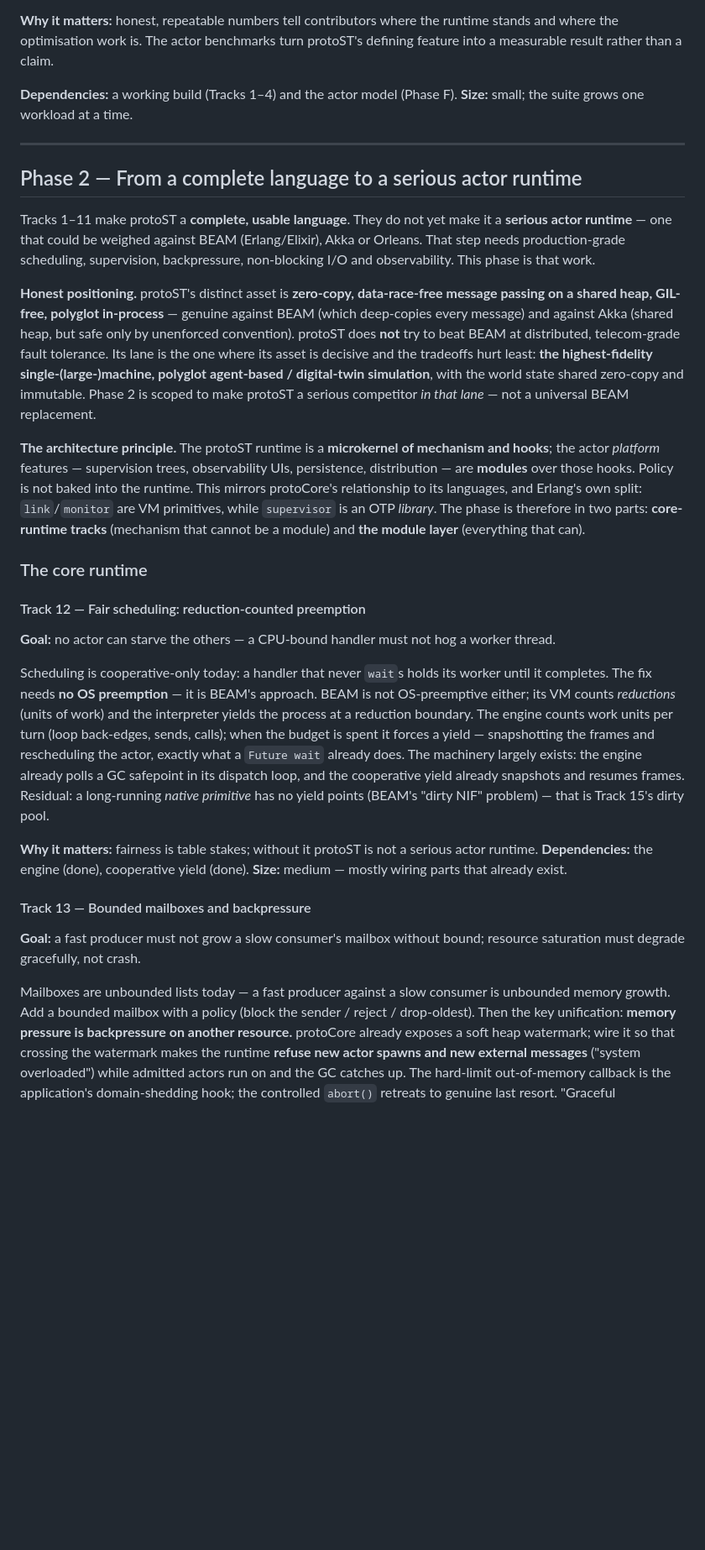
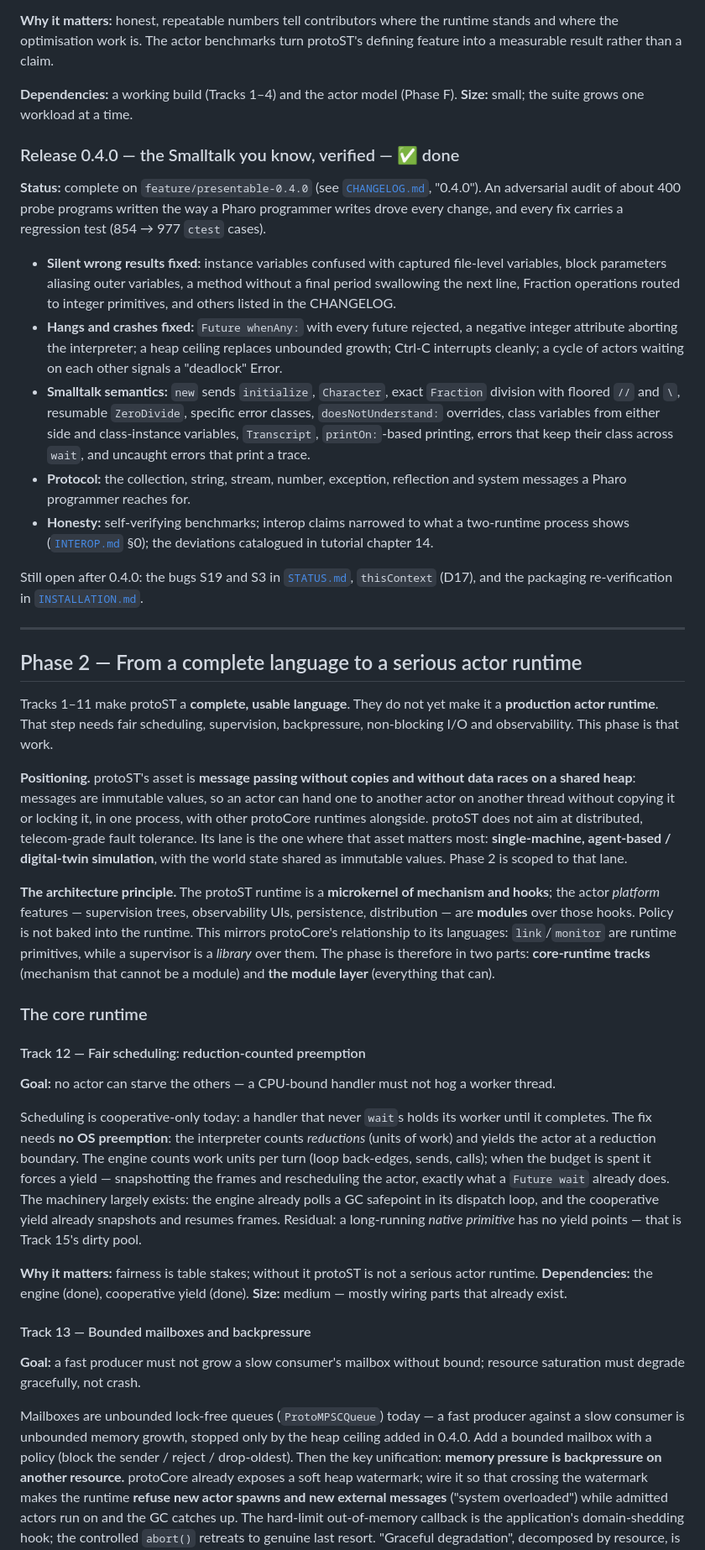
Before and after one commit to gamarino/protoST, a Markdown page: docs/ROADMAP.md, the part around one of its changes. Shown at 84% size. GitHub-like rendering; blank space fills up the shorter version.

```diff
--- a/docs/ROADMAP.md
+++ b/docs/ROADMAP.md
@@ -384,33 +403,61 @@ protoST's defining feature into a measurable result rather than a claim.
 **Dependencies:** a working build (Tracks 1–4) and the actor model (Phase F).
 **Size:** small; the suite grows one workload at a time.
 
+### Release 0.4.0 — the Smalltalk you know, verified — ✅ done
+
+**Status:** complete on `feature/presentable-0.4.0` (see
+[`CHANGELOG.md`](../CHANGELOG.md), "0.4.0"). An adversarial audit of about 400
+probe programs written the way a Pharo programmer writes drove every change,
+and every fix carries a regression test (854 → 977 `ctest` cases).
+
+- **Silent wrong results fixed:** instance variables confused with captured
+  file-level variables, block parameters aliasing outer variables, a method
+  without a final period swallowing the next line, Fraction operations routed
+  to integer primitives, and others listed in the CHANGELOG.
+- **Hangs and crashes fixed:** `Future whenAny:` with every future rejected, a
+  negative integer attribute aborting the interpreter; a heap ceiling replaces
+  unbounded growth; Ctrl-C interrupts cleanly; a cycle of actors waiting on
+  each other signals a "deadlock" Error.
+- **Smalltalk semantics:** `new` sends `initialize`, `Character`, exact
+  `Fraction` division with floored `//` and `\`, resumable `ZeroDivide`,
+  specific error classes, `doesNotUnderstand:` overrides, class variables from
+  either side and class-instance variables, `Transcript`, `printOn:`-based
+  printing, errors that keep their class across `wait`, and uncaught errors
+  that print a trace.
+- **Protocol:** the collection, string, stream, number, exception, reflection
+  and system messages a Pharo programmer reaches for.
+- **Honesty:** self-verifying benchmarks; interop claims narrowed to what a
+  two-runtime process shows ([`INTEROP.md`](INTEROP.md) §0); the deviations
+  catalogued in tutorial chapter 14.
+
+Still open after 0.4.0: the bugs S19 and S3 in [`STATUS.md`](STATUS.md),
+`thisContext` (D17), and the packaging re-verification in
+[`INSTALLATION.md`](INSTALLATION.md).
+
 ---
 
 ## Phase 2 — From a complete language to a serious actor runtime
 
 Tracks 1–11 make protoST a **complete, usable language**. They do not yet make
-it a **serious actor runtime** — one that could be weighed against BEAM
-(Erlang/Elixir), Akka or Orleans. That step needs production-grade scheduling,
+it a **production actor runtime**. That step needs fair scheduling,
 supervision, backpressure, non-blocking I/O and observability. This phase is
 that work.
 
-**Honest positioning.** protoST's distinct asset is **zero-copy,
-data-race-free message passing on a shared heap, GIL-free, polyglot
-in-process** — genuine against BEAM (which deep-copies every message) and
-against Akka (shared heap, but safe only by unenforced convention). protoST
-does **not** try to beat BEAM at distributed, telecom-grade fault tolerance.
-Its lane is the one where its asset is decisive and the tradeoffs hurt least:
-**the highest-fidelity single-(large-)machine, polyglot agent-based /
-digital-twin simulation**, with the world state shared zero-copy and immutable.
-Phase 2 is scoped to make protoST a serious competitor *in that lane* — not a
-universal BEAM replacement.
+**Positioning.** protoST's asset is **message passing without copies and
+without data races on a shared heap**: messages are immutable values, so an
+actor can hand one to another actor on another thread without copying it or
+locking it, in one process, with other protoCore runtimes alongside. protoST
+does not aim at distributed, telecom-grade fault tolerance. Its lane is the
+one where that asset matters most: **single-machine, agent-based /
+digital-twin simulation**, with the world state shared as immutable values.
+Phase 2 is scoped to that lane.
 
 **The architecture principle.** The protoST runtime is a **microkernel of
 mechanism and hooks**; the actor *platform* features — supervision trees,
 observability UIs, persistence, distribution — are **modules** over those
 hooks. Policy is not baked into the runtime. This mirrors protoCore's
-relationship to its languages, and Erlang's own split: `link`/`monitor` are VM
-primitives, while `supervisor` is an OTP *library*. The phase is therefore in
+relationship to its languages: `link`/`monitor` are runtime primitives, while
+a supervisor is a *library* over them. The phase is therefore in
 two parts: **core-runtime tracks** (mechanism that cannot be a module) and
 **the module layer** (everything that can).
 
@@ -422,16 +469,15 @@ two parts: **core-runtime tracks** (mechanism that cannot be a module) and
 worker thread.
 
 Scheduling is cooperative-only today: a handler that never `wait`s holds its
-worker until it completes. The fix needs **no OS preemption** — it is BEAM's
-approach. BEAM is not OS-preemptive either; its VM counts *reductions* (units
-of work) and the interpreter yields the process at a reduction boundary. The
-engine counts work units per turn (loop back-edges, sends, calls); when the
+worker until it completes. The fix needs **no OS preemption**: the interpreter
+counts *reductions* (units of work) and yields the actor at a reduction
+boundary. The engine counts work units per turn (loop back-edges, sends, calls); when the
 budget is spent it forces a yield — snapshotting the frames and rescheduling
 the actor, exactly what a `Future wait` already does. The machinery largely
 exists: the engine already polls a GC safepoint in its dispatch loop, and the
 cooperative yield already snapshots and resumes frames. Residual: a
-long-running *native primitive* has no yield points (BEAM's "dirty NIF"
-problem) — that is Track 15's dirty pool.
+long-running *native primitive* has no yield points — that is Track 15's
+dirty pool.
 
 **Why it matters:** fairness is table stakes; without it protoST is not a
 serious actor runtime.
@@ -443,8 +489,9 @@ serious actor runtime.
 **Goal:** a fast producer must not grow a slow consumer's mailbox without
 bound; resource saturation must degrade gracefully, not crash.
 
-Mailboxes are unbounded lists today — a fast producer against a slow consumer
-is unbounded memory growth. Add a bounded mailbox with a policy (block the
+Mailboxes are unbounded lock-free queues (`ProtoMPSCQueue`) today — a fast
+producer against a slow consumer is unbounded memory growth, stopped only by
+the heap ceiling added in 0.4.0. Add a bounded mailbox with a policy (block the
 sender / reject / drop-oldest). Then the key unification: **memory pressure is
 backpressure on another resource.** protoCore already exposes a soft heap
 watermark; wire it so that crossing the watermark makes the runtime **refuse
```
Also changed, not shown: other parts of docs/ROADMAP.md (+49 -31 lines), docs/INSTALLATION.md (+32 -16 lines).
